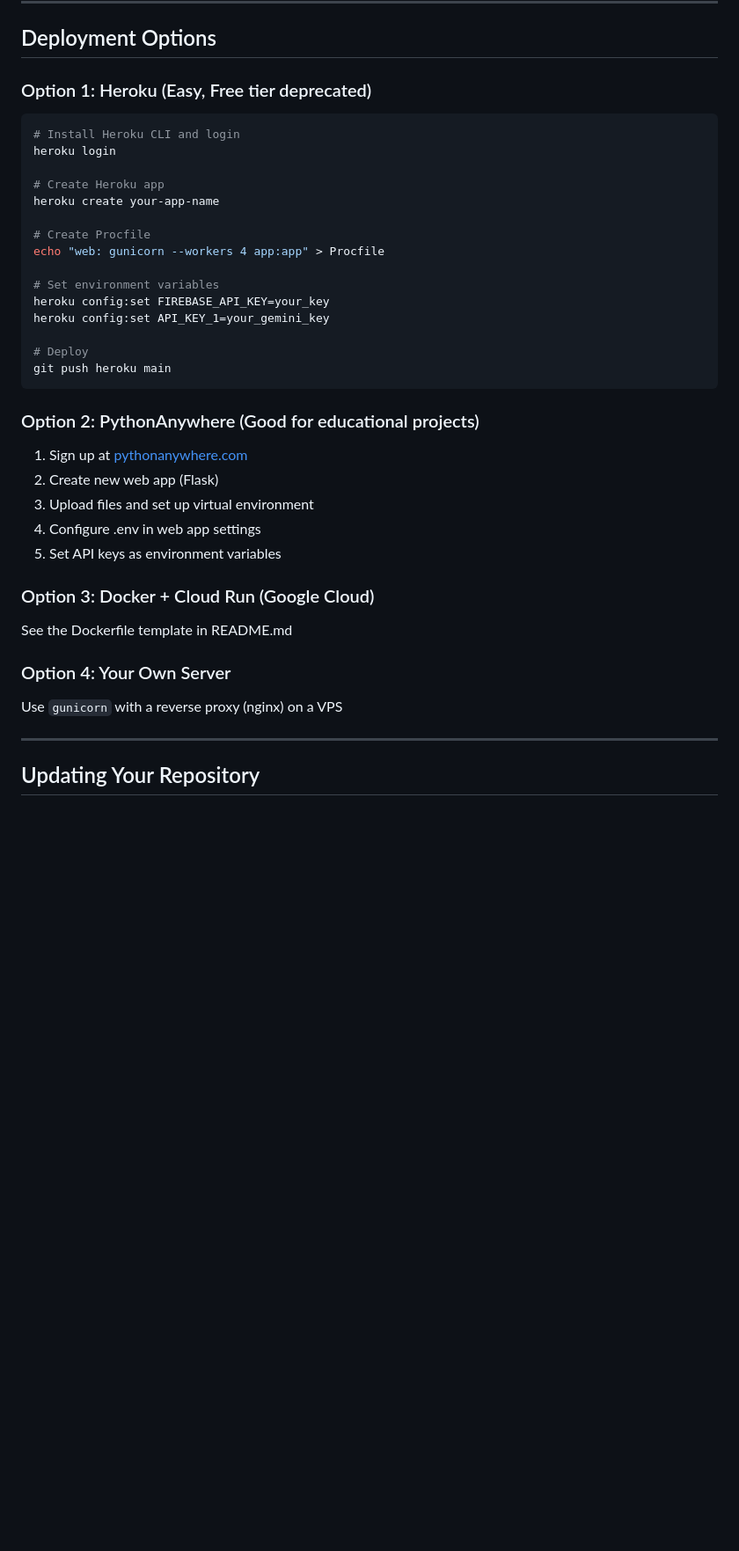
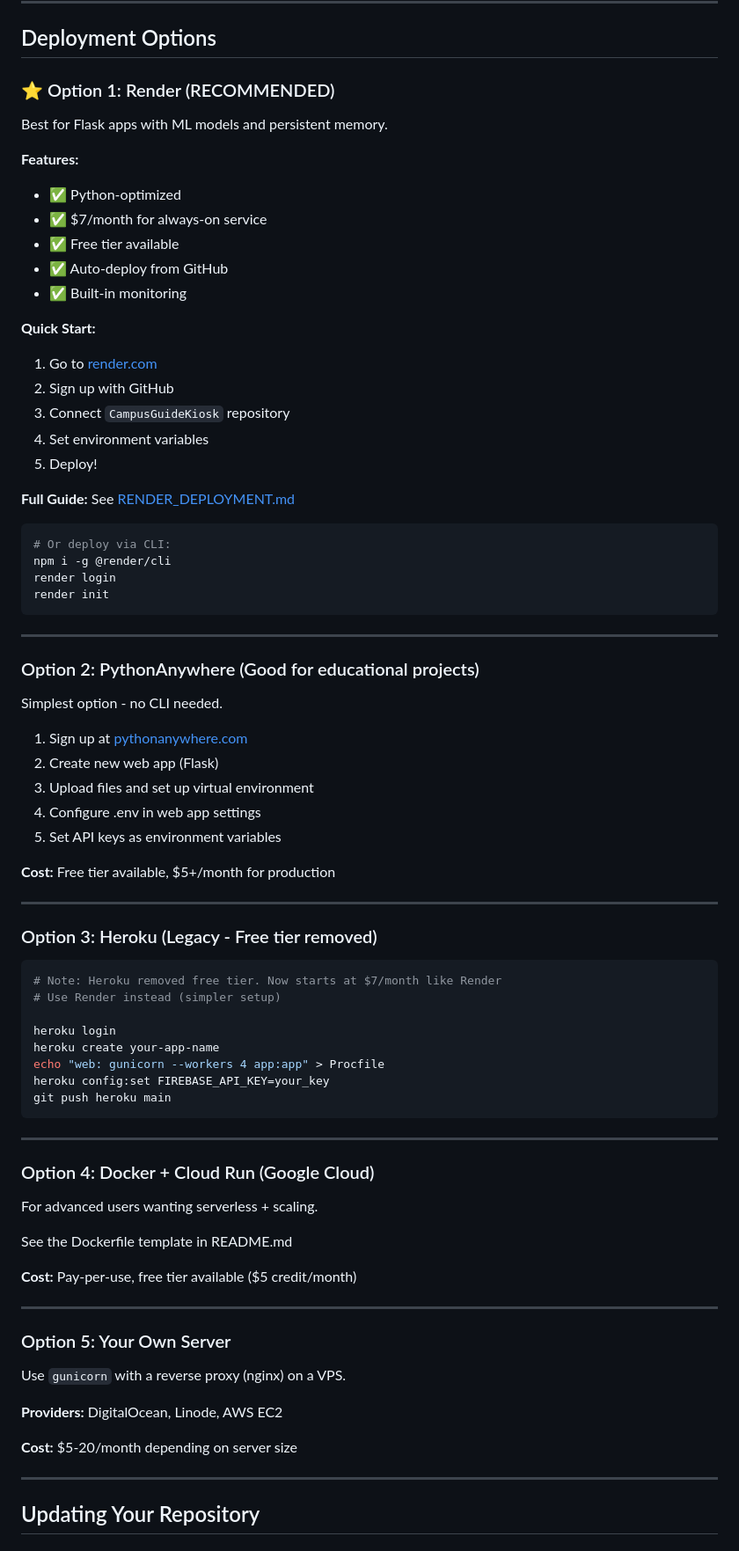
Before and after one commit to m3lloo/Campus-Guide-Kiosk, a Markdown page: GITHUB_SETUP.md, the part around the change. Shown at 88% size. GitHub-like rendering; blank space fills up the shorter version.

Commit message:
Campus Guide on Render

````diff
--- a/GITHUB_SETUP.md
+++ b/GITHUB_SETUP.md
@@ -168,37 +168,76 @@ cd CampusGuideKiosk
 
 ## Deployment Options
 
-### Option 1: Heroku (Easy, Free tier deprecated)
+### ⭐ Option 1: Render (RECOMMENDED)
+Best for Flask apps with ML models and persistent memory.
+
+**Features:**
+- ✅ Python-optimized
+- ✅ $7/month for always-on service
+- ✅ Free tier available
+- ✅ Auto-deploy from GitHub
+- ✅ Built-in monitoring
+
+**Quick Start:**
+1. Go to [render.com](https://render.com)
+2. Sign up with GitHub
+3. Connect `CampusGuideKiosk` repository
+4. Set environment variables
+5. Deploy!
+
+**Full Guide:** See [RENDER_DEPLOYMENT.md](RENDER_DEPLOYMENT.md)
+
 ```bash
-# Install Heroku CLI and login
-heroku login
-
-# Create Heroku app
-heroku create your-app-name
-
-# Create Procfile
-echo "web: gunicorn --workers 4 app:app" > Procfile
-
-# Set environment variables
-heroku config:set FIREBASE_API_KEY=your_key
-heroku config:set API_KEY_1=your_gemini_key
-
-# Deploy
-git push heroku main
+# Or deploy via CLI:
+npm i -g @render/cli
+render login
+render init
 ```
 
+---
+
 ### Option 2: PythonAnywhere (Good for educational projects)
+Simplest option - no CLI needed.
+
 1. Sign up at [pythonanywhere.com](https://www.pythonanywhere.com)
 2. Create new web app (Flask)
 3. Upload files and set up virtual environment
 4. Configure .env in web app settings
 5. Set API keys as environment variables
 
-### Option 3: Docker + Cloud Run (Google Cloud)
+**Cost:** Free tier available, $5+/month for production
+
+---
+
+### Option 3: Heroku (Legacy - Free tier removed)
+```bash
+# Note: Heroku removed free tier. Now starts at $7/month like Render
+# Use Render instead (simpler setup)
+
+heroku login
+heroku create your-app-name
+echo "web: gunicorn --workers 4 app:app" > Procfile
+heroku config:set FIREBASE_API_KEY=your_key
+git push heroku main
+```
+
+---
+
+### Option 4: Docker + Cloud Run (Google Cloud)
+For advanced users wanting serverless + scaling.
+
 See the Dockerfile template in README.md
 
-### Option 4: Your Own Server
-Use `gunicorn` with a reverse proxy (nginx) on a VPS
+**Cost:** Pay-per-use, free tier available ($5 credit/month)
+
+---
+
+### Option 5: Your Own Server
+Use `gunicorn` with a reverse proxy (nginx) on a VPS.
+
+**Providers:** DigitalOcean, Linode, AWS EC2
+
+**Cost:** $5-20/month depending on server size
 
 ---
 
````
